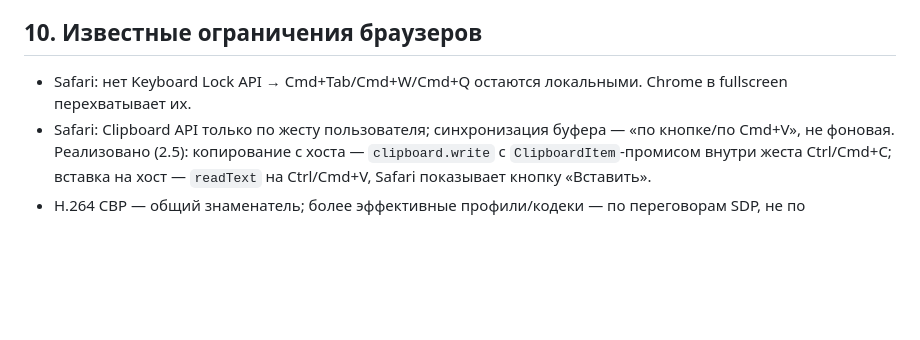
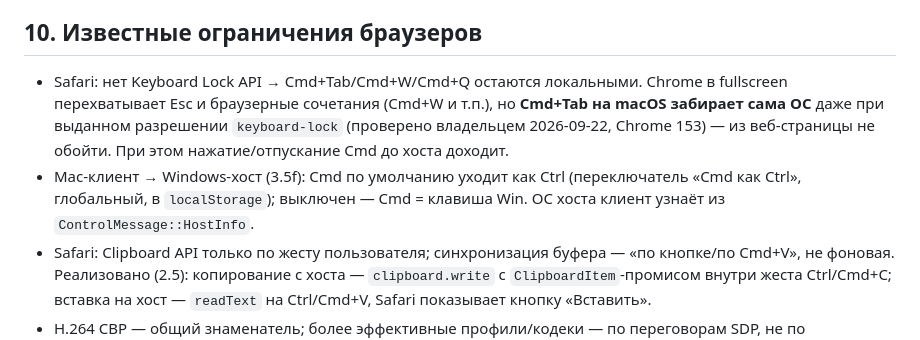
Before and after one commit to 1ax/rcdesk, a Markdown page: ARCHITECTURE.md, the part around the change. Rendered like a GitHub page; blank space fills up the shorter version.

```diff
--- a/ARCHITECTURE.md
+++ b/ARCHITECTURE.md
@@ -303,7 +303,12 @@ at login» или `rcdesk-host autostart on`. `launchctl` не вызывает
 ## 10. Известные ограничения браузеров
 
 - Safari: нет Keyboard Lock API → Cmd+Tab/Cmd+W/Cmd+Q остаются локальными.
-  Chrome в fullscreen перехватывает их.
+  Chrome в fullscreen перехватывает Esc и браузерные сочетания (Cmd+W и т.п.), но **Cmd+Tab на macOS
+  забирает сама ОС** даже при выданном разрешении `keyboard-lock` (проверено владельцем 2026-09-22,
+  Chrome 153) — из веб-страницы не обойти. При этом нажатие/отпускание Cmd до хоста доходит.
+- Mac-клиент → Windows-хост (3.5f): Cmd по умолчанию уходит как Ctrl (переключатель «Cmd как Ctrl»,
+  глобальный, в `localStorage`); выключен — Cmd = клавиша Win. ОС хоста клиент узнаёт из
+  `ControlMessage::HostInfo`.
 - Safari: Clipboard API только по жесту пользователя; синхронизация буфера —
   «по кнопке/по Cmd+V», не фоновая.
   Реализовано (2.5): копирование с хоста — `clipboard.write` с `ClipboardItem`-промисом внутри жеста Ctrl/Cmd+C;
```
Also changed, not shown: SLICES_LOG.md (+26 -14 lines).
